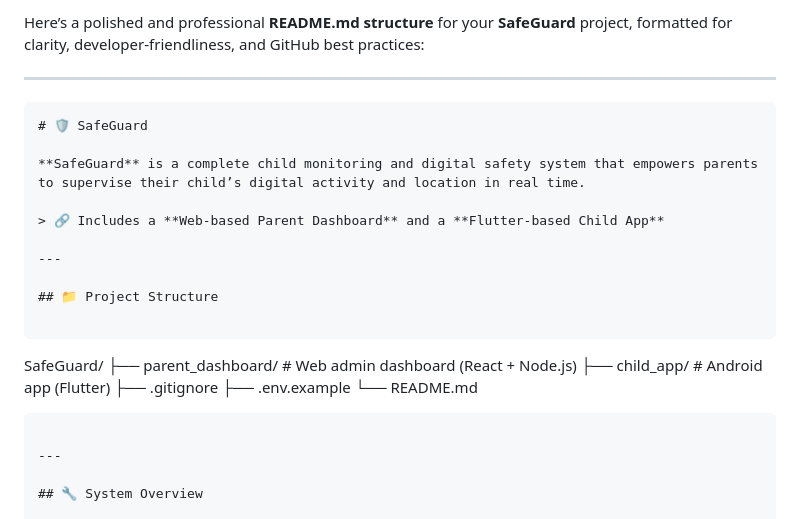
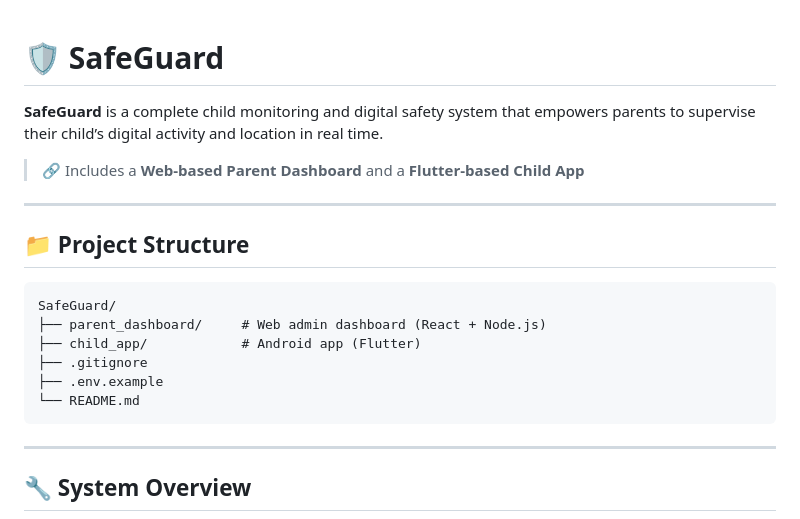
Before and after one commit to Saad200724/SafeGuard, a Markdown page: README.md, the part around the change printed below. GitHub-like rendering.

`````diff
--- a/README.md
+++ b/README.md
@@ -1,8 +1,3 @@
-Here’s a polished and professional **README.md structure** for your **SafeGuard** project, formatted for clarity, developer-friendliness, and GitHub best practices:
-
----
-
-```markdown
 # 🛡️ SafeGuard
 
 **SafeGuard** is a complete child monitoring and digital safety system that empowers parents to supervise their child’s digital activity and location in real time.
@@ -14,15 +9,13 @@ Here’s a polished and professional **README.md structure** for your **SafeGuar
 ## 📁 Project Structure
 
 ```
-
 SafeGuard/
-├── parent\_dashboard/     # Web admin dashboard (React + Node.js)
-├── child\_app/            # Android app (Flutter)
+├── parent_dashboard/     # Web admin dashboard (React + Node.js)
+├── child_app/            # Android app (Flutter)
 ├── .gitignore
 ├── .env.example
 └── README.md
-
-````
+```
 
 ---
 
`````
Also changed, not shown: other parts of README.md (+7 -8 lines).
